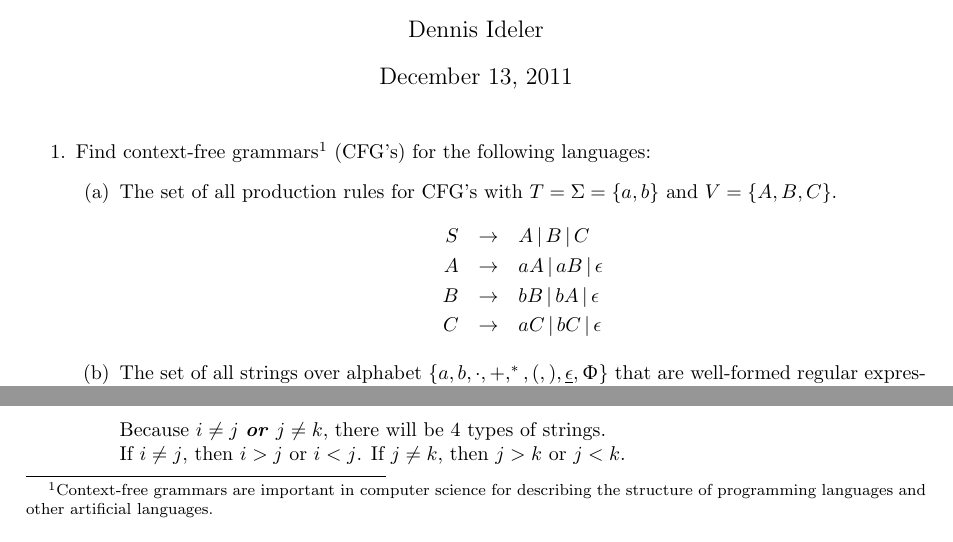
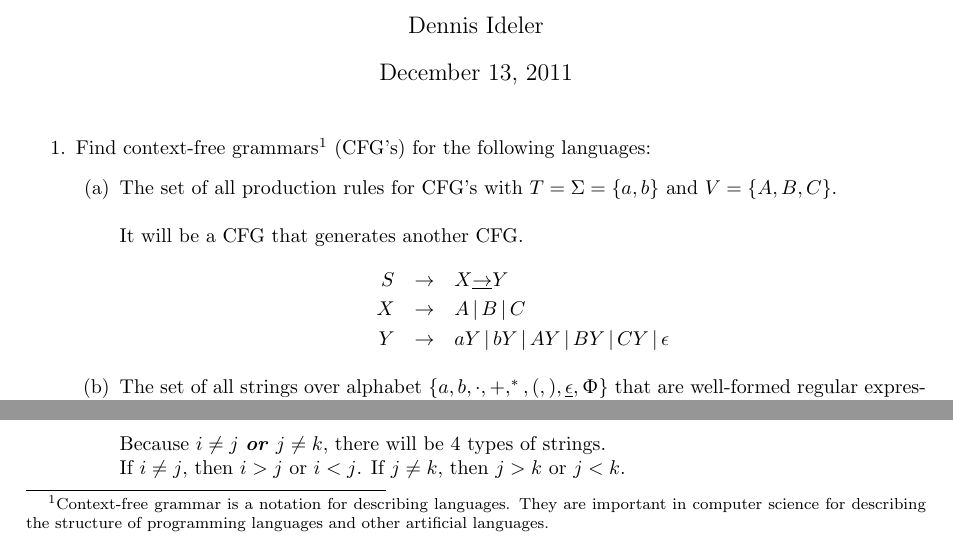
Before and after one commit to dideler/theory-of-computation, a LaTeX document (a3-CFG-PDA-CFL.tex): two parts of page 1 of 7, joined at a grey line, cut so that both start at the same text. Compiled offline with pdfLaTeX.

Commit message:
Fix mistake: Q1a

```diff
--- a/a3-CFG-PDA-CFL.tex
+++ b/a3-CFG-PDA-CFL.tex
@@ -24,17 +24,18 @@
 
 \begin{enumerate}
 \item % Q1
-Find context-free grammars\footnote{Context-free grammars are important in computer science
-for describing the structure of programming languages and other artificial languages.}
+Find context-free grammars\footnote{Context-free grammar is a notation for describing languages.
+They are important in computer science for describing the structure of programming languages and other artificial languages.}
 (CFG's) for the following languages:
 \begin{enumerate}
   \item % a
-  The set of all production rules for CFG's with $T = \Sigma = \{a,b\}$ and $V = \{A,B,C\}$.
+  The set of all production rules for CFG's with $T = \Sigma = \{a,b\}$ and $V = \{A,B,C\}$. \\
+  \\
+  It will be a CFG that generates another CFG.
   \begin{eqnarray*}
-  S &\rightarrow& A \,|\, B \,|\, C \\
-  A &\rightarrow& aA \,|\, aB \,|\, \epsilon \\ % aB and bA not necessary, but is it wrong to include?
-  B &\rightarrow& bB \,|\, bA \,|\, \epsilon \\
-  C &\rightarrow& aC \,|\, bC \,|\, \epsilon
+  S &\rightarrow& X \underline{\rightarrow} Y \\
+  X &\rightarrow& A \,|\, B \,|\, C \\
+  Y &\rightarrow& aY \,|\, bY \,|\, AY \,|\, BY \,|\, CY \,|\, \epsilon
   \end{eqnarray*}
 
   \item % b
```
